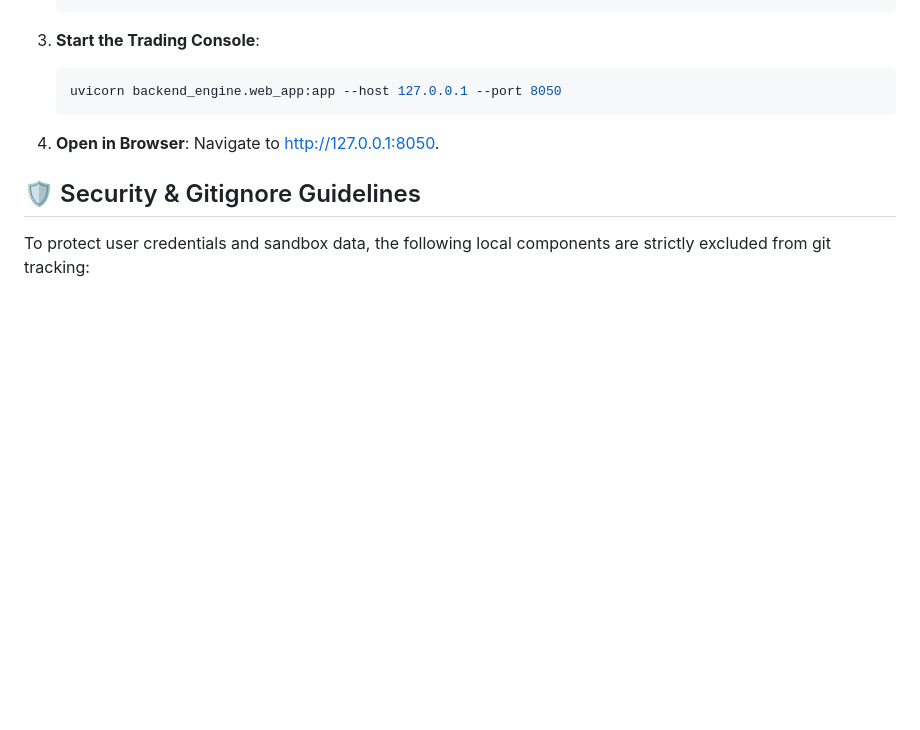
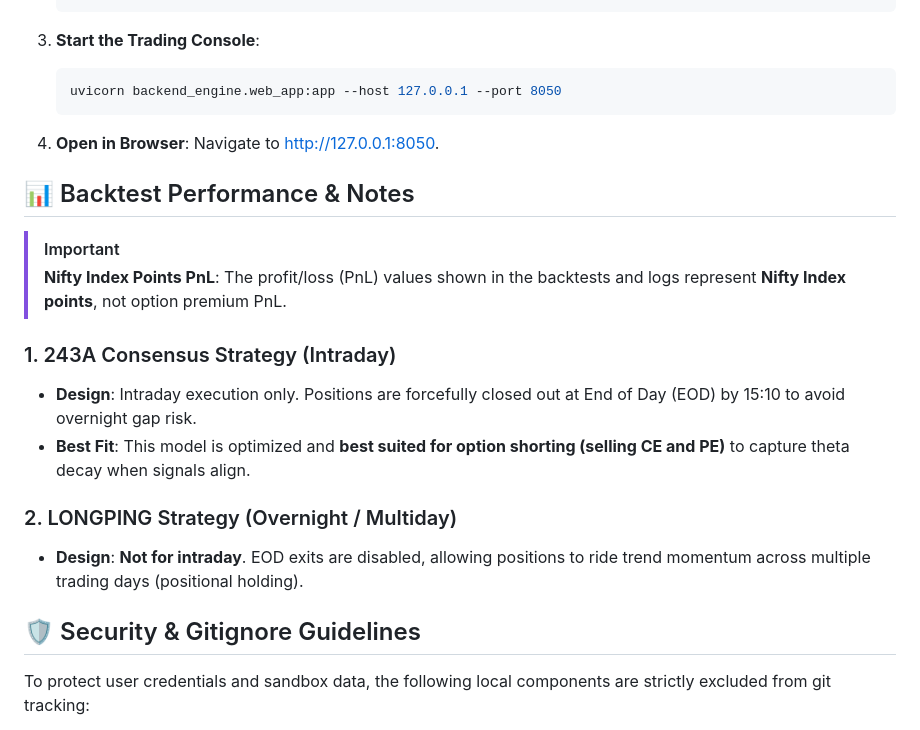
Before and after one commit to Rushit16102004/algo-trading-console, a Markdown page: README.md, the part around the change. Rendered like a GitHub page; blank space fills up the shorter version.

Commit message:
Update README.md with Nifty points PnL and strategy notes

```diff
--- a/README.md
+++ b/README.md
@@ -68,6 +68,19 @@ An advanced algorithmic trading console and execution engine supporting multi-us
    Navigate to [http://127.0.0.1:8050](http://127.0.0.1:8050).
 
 
+## 📊 Backtest Performance & Notes
+
+> [!IMPORTANT]
+> **Nifty Index Points PnL**: The profit/loss (PnL) values shown in the backtests and logs represent **Nifty Index points**, not option premium PnL.
+
+### 1. 243A Consensus Strategy (Intraday)
+* **Design**: Intraday execution only. Positions are forcefully closed out at End of Day (EOD) by 15:10 to avoid overnight gap risk.
+* **Best Fit**: This model is optimized and **best suited for option shorting (selling CE and PE)** to capture theta decay when signals align.
+
+### 2. LONGPING Strategy (Overnight / Multiday)
+* **Design**: **Not for intraday**. EOD exits are disabled, allowing positions to ride trend momentum across multiple trading days (positional holding).
+
+
 ## 🛡️ Security & Gitignore Guidelines
 To protect user credentials and sandbox data, the following local components are strictly excluded from git tracking:
 * `users.db` (Local SQLite database storing user configurations)
```
